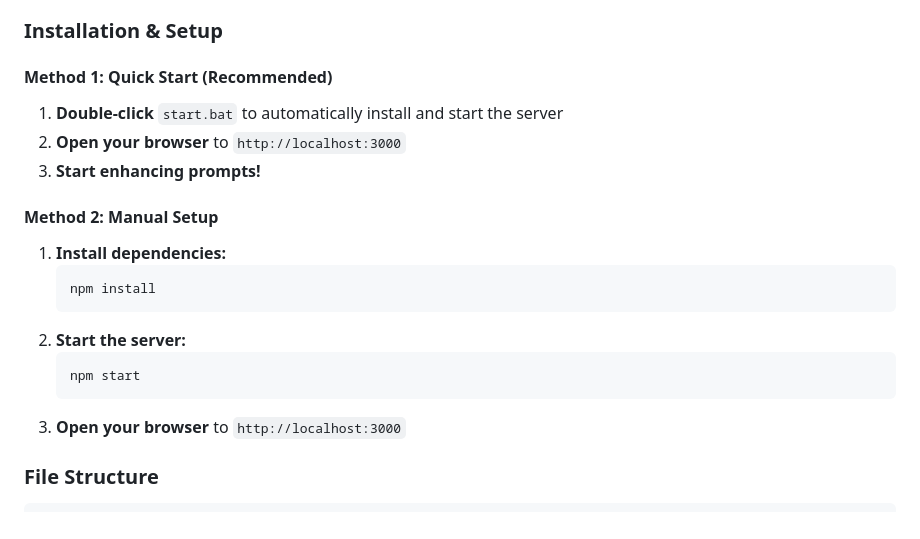
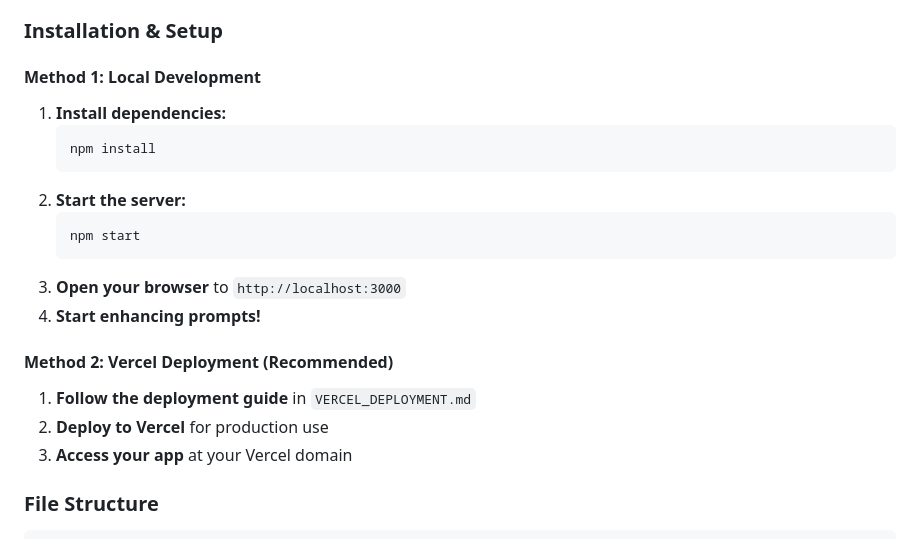
Before and after one commit to mraaglave/Prompt-Hub, a Markdown page: README.md, the part around the change. GitHub-like rendering.

````diff
--- a/README.md
+++ b/README.md
@@ -84,12 +84,7 @@ Prompt Enhancer is a lightweight, interactive platform designed to help users cr
 
 ### Installation & Setup
 
-#### Method 1: Quick Start (Recommended)
-1. **Double-click** `start.bat` to automatically install and start the server
-2. **Open your browser** to `http://localhost:3000`
-3. **Start enhancing prompts!**
-
-#### Method 2: Manual Setup
+#### Method 1: Local Development
 1. **Install dependencies:**
    ```bash
    npm install
@@ -99,6 +94,12 @@ Prompt Enhancer is a lightweight, interactive platform designed to help users cr
    npm start
    ```
 3. **Open your browser** to `http://localhost:3000`
+4. **Start enhancing prompts!**
+
+#### Method 2: Vercel Deployment (Recommended)
+1. **Follow the deployment guide** in `VERCEL_DEPLOYMENT.md`
+2. **Deploy to Vercel** for production use
+3. **Access your app** at your Vercel domain
 
 ### File Structure
 ```
````
